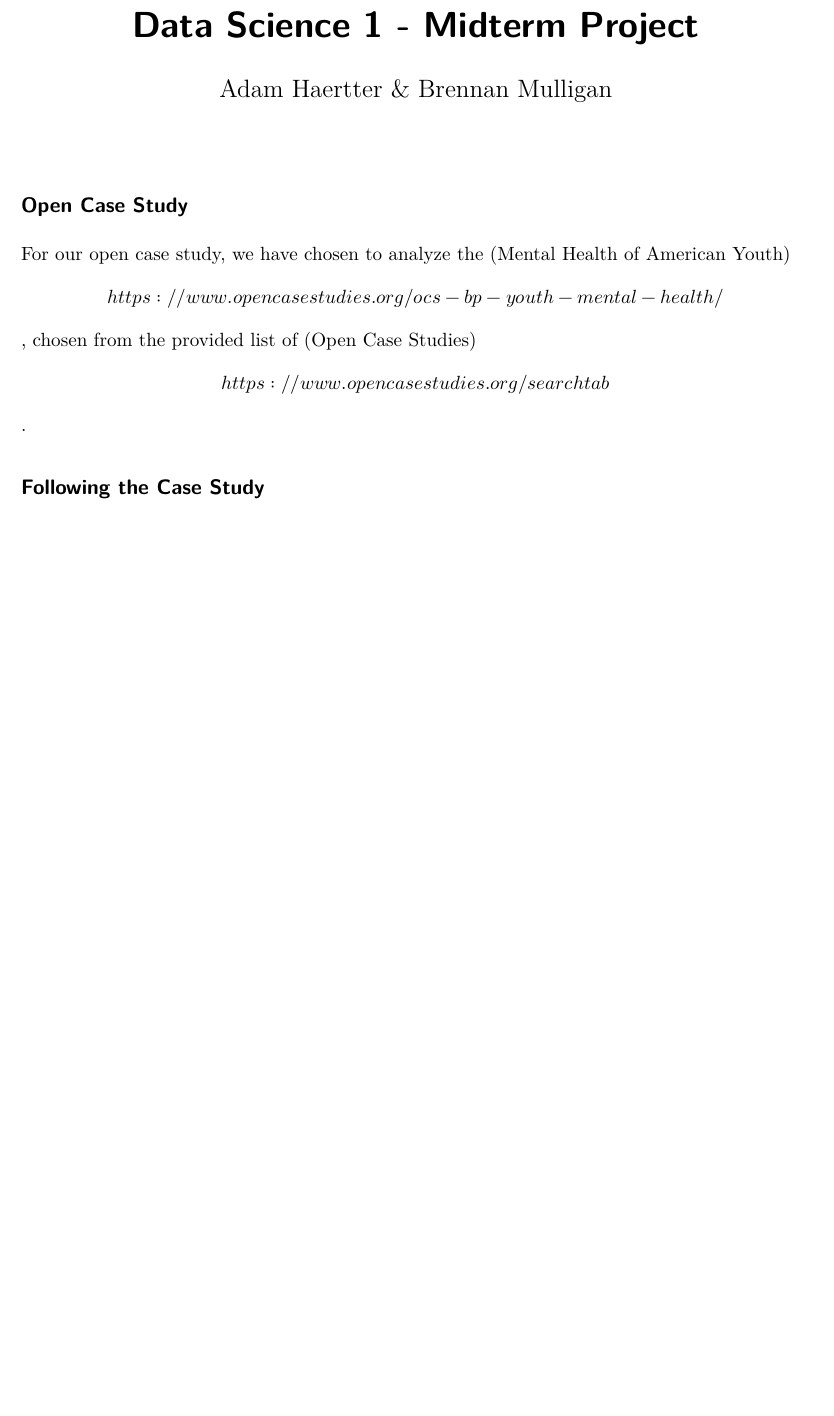
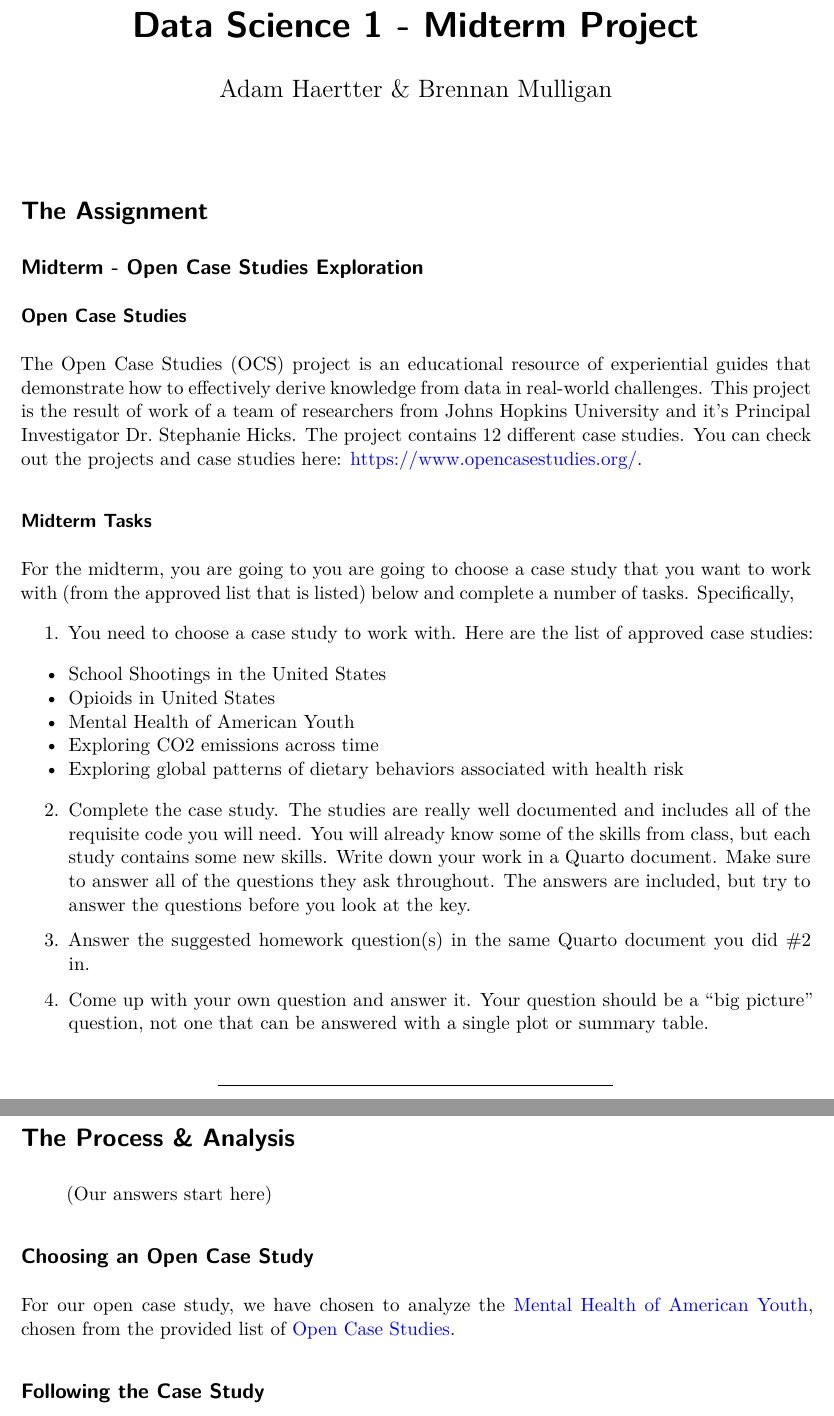
Before and after one commit to adamhaertter/Open-Case-Study-Analysis, a Quarto document (midterm.qmd): part of the page before the commit and two parts of pages 1 and 2 of 2 after it, the two joined at a grey line, cut so that both start at the same text, the shorter picture padded with empty space. Rendered offline with R 4.5, knitr and Pandoc in place of Quarto, then LaTeX, with nearby package versions.

Commit message:
Expand Quarto doc with assignment and splitting sections

````diff
--- a/midterm.qmd
+++ b/midterm.qmd
@@ -4,9 +4,41 @@ author: "Adam Haertter & Brennan Mulligan"
 format: pdf
 ---
 
-## Open Case Study
+# The Assignment
 
-For our open case study, we have chosen to analyze the (Mental Health of American Youth)\[https://www.opencasestudies.org/ocs-bp-youth-mental-health/\], chosen from the provided list of (Open Case Studies)\[https://www.opencasestudies.org/#searchtab\].
+## Midterm - Open Case Studies Exploration
+
+### Open Case Studies
+
+The Open Case Studies (OCS) project is an educational resource of experiential guides that demonstrate how to effectively derive knowledge from data in real-world challenges. This project is the result of work of a team of researchers from Johns Hopkins University and it's Principal Investigator Dr. Stephanie Hicks. The project contains 12 different case studies. You can check out the projects and case studies here: https://www.opencasestudies.org/.
+
+### Midterm Tasks
+
+For the midterm, you are going to you are going to choose a case study that you want to work with (from the approved list that is listed) below and complete a number of tasks. Specifically,
+
+1.  You need to choose a case study to work with. Here are the list of approved case studies:
+
+-   School Shootings in the United States
+-   Opioids in United States
+-   Mental Health of American Youth
+-   Exploring CO2 emissions across time
+-   Exploring global patterns of dietary behaviors associated with health risk
+
+2.  Complete the case study. The studies are really well documented and includes all of the requisite code you will need. You will already know some of the skills from class, but each study contains some new skills. Write down your work in a Quarto document. Make sure to answer all of the questions they ask throughout. The answers are included, but try to answer the questions before you look at the key.
+
+3.  Answer the suggested homework question(s) in the same Quarto document you did #2 in.
+
+4.  Come up with your own question and answer it. Your question should be a "big picture" question, not one that can be answered with a single plot or summary table.
+
+------------------------------------------------------------------------
+
+# The Process & Analysis
+
+> (Our answers start here)
+
+## Choosing an Open Case Study
+
+For our open case study, we have chosen to analyze the [Mental Health of American Youth](https://www.opencasestudies.org/ocs-bp-youth-mental-health/), chosen from the provided list of [Open Case Studies](https://www.opencasestudies.org/#searchtab).
 
 ```{r lib}
 #| message: false
````
Also changed, not shown: midterm.qmd (28 more changed lines).
